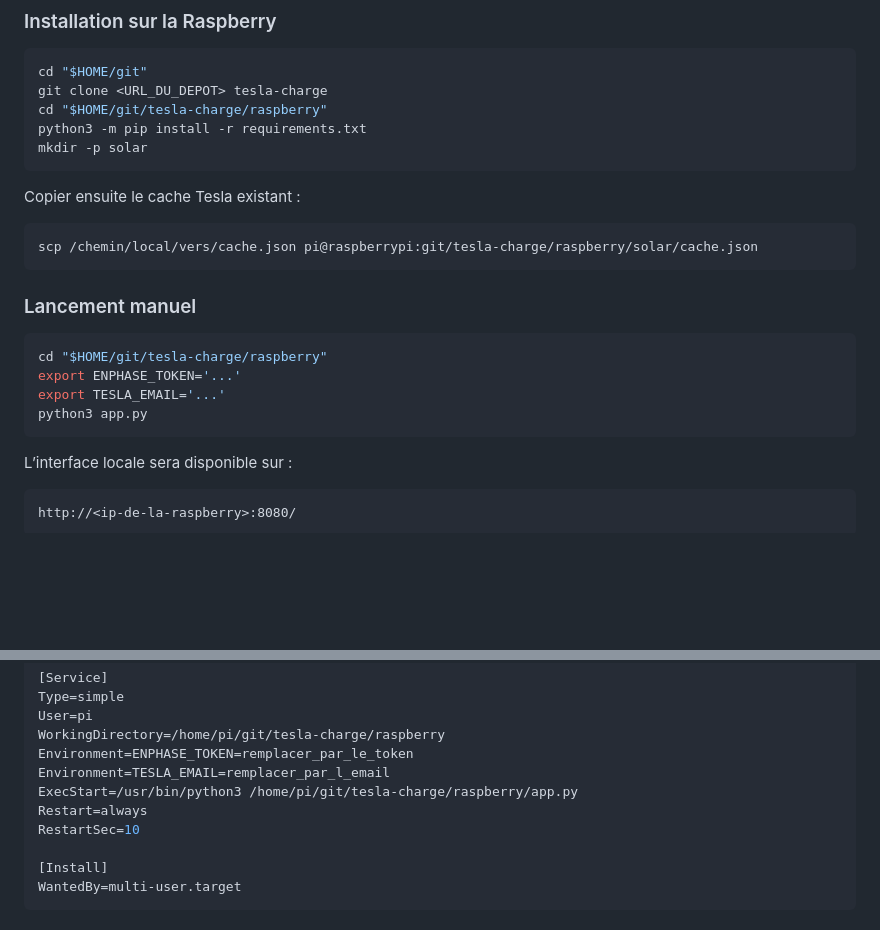
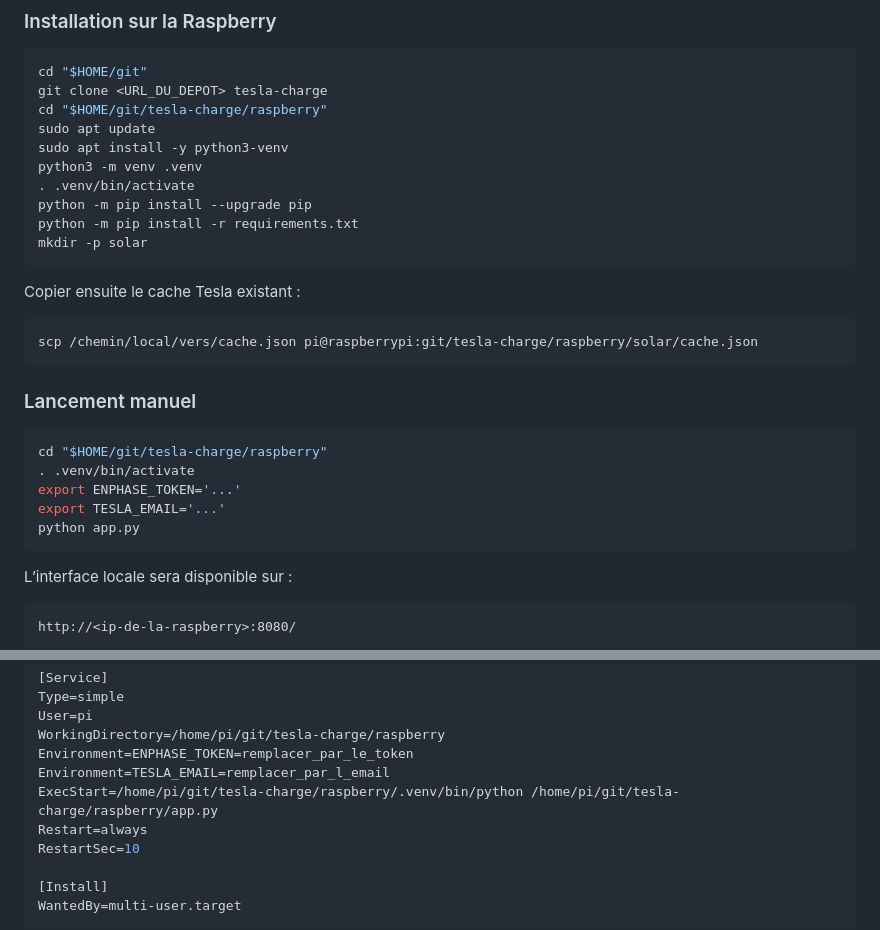
Before and after one commit to opcoach/tesla-charge, a Markdown page: README.md, 2 parts joined by grey strips. Rendered like a GitHub page; blank space fills up the shorter version.

Commit message:
Adapte le readme pour les env de python

````diff
--- a/README.md
+++ b/README.md
@@ -78,7 +78,12 @@ La boucle de contrôle tourne toutes les `5` secondes par défaut.
 cd "$HOME/git"
 git clone <URL_DU_DEPOT> tesla-charge
 cd "$HOME/git/tesla-charge/raspberry"
-python3 -m pip install -r requirements.txt
+sudo apt update
+sudo apt install -y python3-venv
+python3 -m venv .venv
+. .venv/bin/activate
+python -m pip install --upgrade pip
+python -m pip install -r requirements.txt
 mkdir -p solar
 ```
 
@@ -92,9 +97,10 @@ scp /chemin/local/vers/cache.json pi@raspberrypi:git/tesla-charge/raspberry/sola
 
 ```bash
 cd "$HOME/git/tesla-charge/raspberry"
+. .venv/bin/activate
 export ENPHASE_TOKEN='...'
 export TESLA_EMAIL='...'
-python3 app.py
+python app.py
 ```
 
 L’interface locale sera disponible sur :
@@ -134,7 +140,7 @@ User=pi
 WorkingDirectory=/home/pi/git/tesla-charge/raspberry
 Environment=ENPHASE_TOKEN=remplacer_par_le_token
 Environment=TESLA_EMAIL=remplacer_par_l_email
-ExecStart=/usr/bin/python3 /home/pi/git/tesla-charge/raspberry/app.py
+ExecStart=/home/pi/git/tesla-charge/raspberry/.venv/bin/python /home/pi/git/tesla-charge/raspberry/app.py
 Restart=always
 RestartSec=10
 
````
